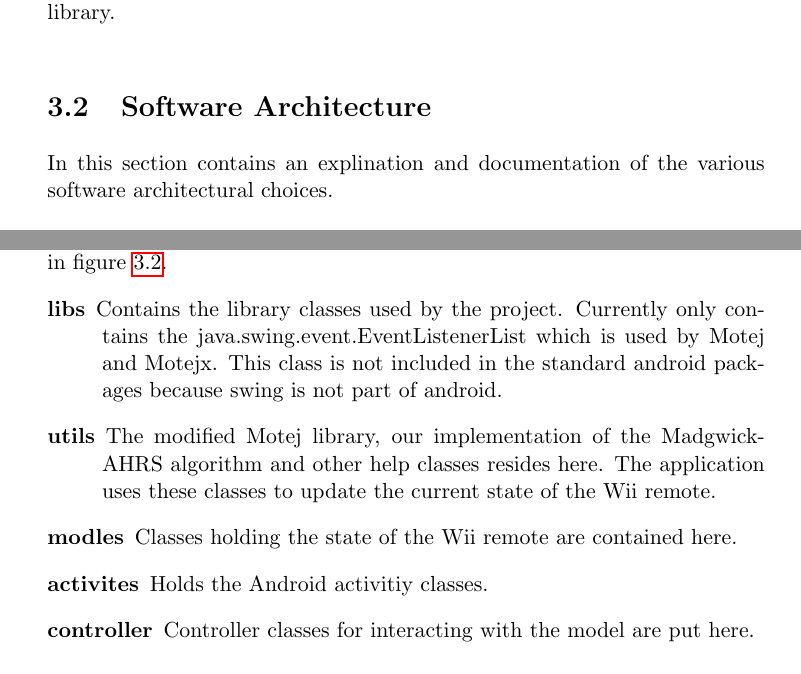
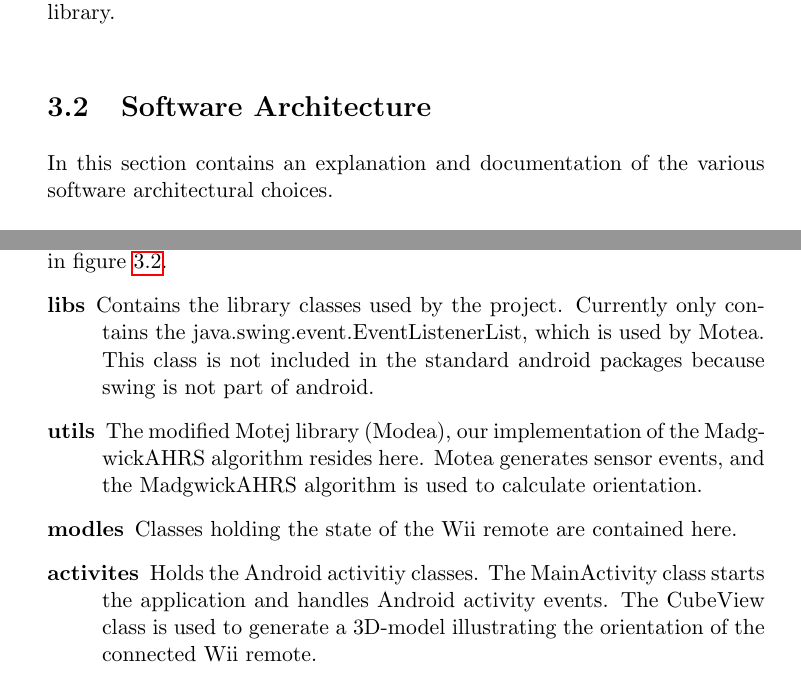
Before and after one commit to knutesten/tdt4501, a LaTeX thesis (docs/report/report.tex, which reads docs/report/case.tex): two parts of pages 19 and 21 of 29, joined at a grey line, cut so that both start at the same text. Compiled offline with pdfLaTeX.

Commit message:
Small changes.

```diff
--- a/docs/report/case.tex
+++ b/docs/report/case.tex
@@ -5,10 +5,11 @@ Since no library with Android support currently exist it was decided to use the
 \section{Introduction}
 At the time of writing no research has been done on using motion game controllers as peripherals in a smart-phone based bio-feedback system. In order to answer the research questions posed in this report it will be necessary to create a simple but working prototype of the aforementioned system. The equipment used to realize the system will be a rooted HTC Desire HD \cite{desireHdSpecs} running CyanogenMod 7 and Wii Remotes with the Motion Plus extension. The application will be created using the Android SDK, Java and the Motej library.
 
+
 %Write about why we chose motej?
 
 \section{Software Architecture}
-In this section contains an explination and documentation of the various software architectural choices.
+In this section contains an explanation and documentation of the various software architectural choices.
 
 The two main focuses when creating the architecture was \emph{modifiability} and \emph{usability}. Modifiability was important to insure the ability to replace the Wii remote with other senors without major changes in the source code. Though the main goal of this project does not include the creation of a complex graphical user interface, usability was still considered a priority for the source code to be reused in future work.
 
@@ -81,9 +82,9 @@ Using the discussed patterns as a basis, the following package diagram shown in
 \end{figure}
 
 \begin{description}
-	\item[libs] Contains the library classes used by the project. Currently only contains the java.swing.event.EventListenerList which is used by Motej and Motejx. This class is not included in the standard android packages because swing is not part of android.
-	\item[utils] The modified Motej library, our implementation of the MadgwickAHRS algorithm and other help classes resides here. The application uses these classes to update the current state of the Wii remote.
+	\item[libs] Contains the library classes used by the project. Currently only contains the java.swing.event.EventListenerList, which is used by Motea. This class is not included in the standard android packages because swing is not part of android.
+	\item[utils] The modified Motej library (Modea), our implementation of the MadgwickAHRS algorithm resides here. Motea generates sensor events, and the MadgwickAHRS algorithm is used to calculate orientation.
 	\item[modles] Classes holding the state of the Wii remote are contained here.
-	\item[activites] Holds the Android activitiy classes.
-	\item[controller] Controller classes for interacting with the model are put here.
+	\item[activites] Holds the Android activitiy classes. The MainActivity class starts the application and handles Android activity events. The CubeView class is used to generate a 3D-model illustrating the orientation of the connected Wii remote.
+	\item[controller] Contains controller classes for interacting with the models and the Wii remote.
 \end{description}
```
Also changed, not shown: docs/report/images/packageDiagram.png, docs/report/case.tex (3 more changed lines).
